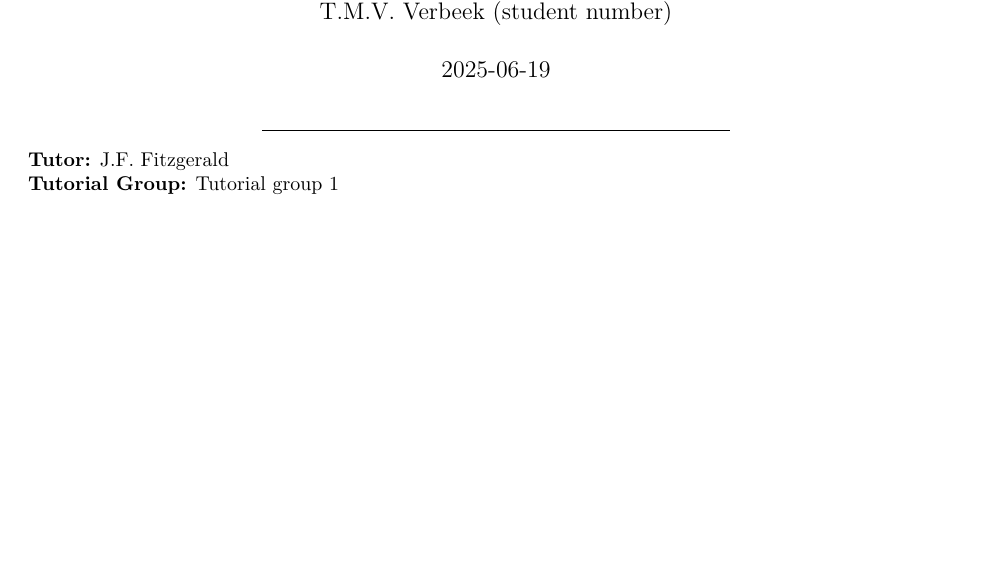
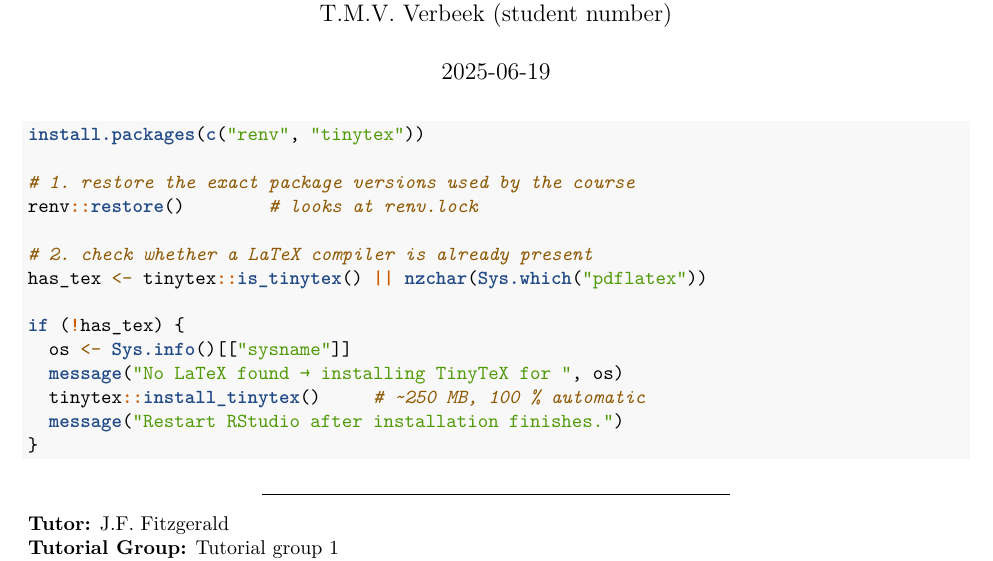
Before and after one commit to Quinn2861921/Vaccinations-DTP, an R Markdown document (Script/Report.Rmd): part of page 1 of 13, cut so that both start at the same text, the shorter picture padded with empty space. Rendered offline with R 4.5, knitr and Pandoc, then LaTeX, with nearby package versions; some code elsewhere in the file could not run offline.

Commit message:
Update Report.Rmd

````diff
--- a/Script/Report.Rmd
+++ b/Script/Report.Rmd
@@ -21,6 +21,24 @@ output:
 #install.packages("viridis")
 #install.packages("grid")
 #install.packages("countrycode")
+```
+
+```{r Setup pdf}
+install.packages(c("renv", "tinytex"))
+
+# 1. restore the exact package versions used by the course
+renv::restore()        # looks at renv.lock
+
+# 2. check whether a LaTeX compiler is already present
+has_tex <- tinytex::is_tinytex() || nzchar(Sys.which("pdflatex"))
+
+if (!has_tex) {
+  os <- Sys.info()[["sysname"]]
+  message("No LaTeX found → installing TinyTeX for ", os)
+  tinytex::install_tinytex()     # ~250 MB, 100 % automatic
+  message("Restart RStudio after installation finishes.")
+}
+
 ```
 
 ```{r setup, include=FALSE}
````
